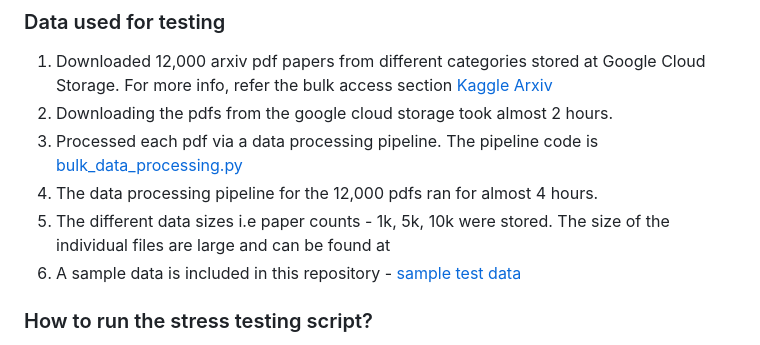
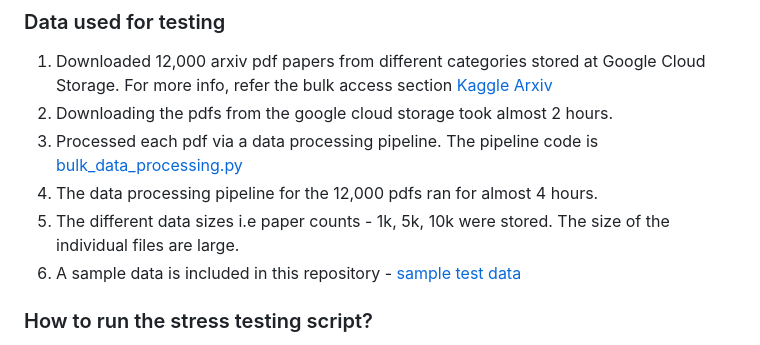
Before and after one commit to Better-Boy/PaperSense, a Markdown page: reports/stress.md, the part around the change. GitHub-like rendering.

```diff
--- a/reports/stress.md
+++ b/reports/stress.md
@@ -12,7 +12,7 @@ The stress testing depends heavily on the number of concurrent users.
 2. Downloading the pdfs from the google cloud storage took almost 2 hours.
 3. Processed each pdf via a data processing pipeline. The pipeline code is [bulk_data_processing.py](../src/bulk_data_processing.py)
 4. The data processing pipeline for the 12,000 pdfs ran for almost 4 hours.
-3. The different data sizes i.e paper counts - 1k, 5k, 10k were stored. The size of the individual files are large and can be found at []()
+3. The different data sizes i.e paper counts - 1k, 5k, 10k were stored. The size of the individual files are large.
 4. A sample data is included in this repository - [sample test data](../data/test_data.json)
 
 ### How to run the stress testing script?
```
